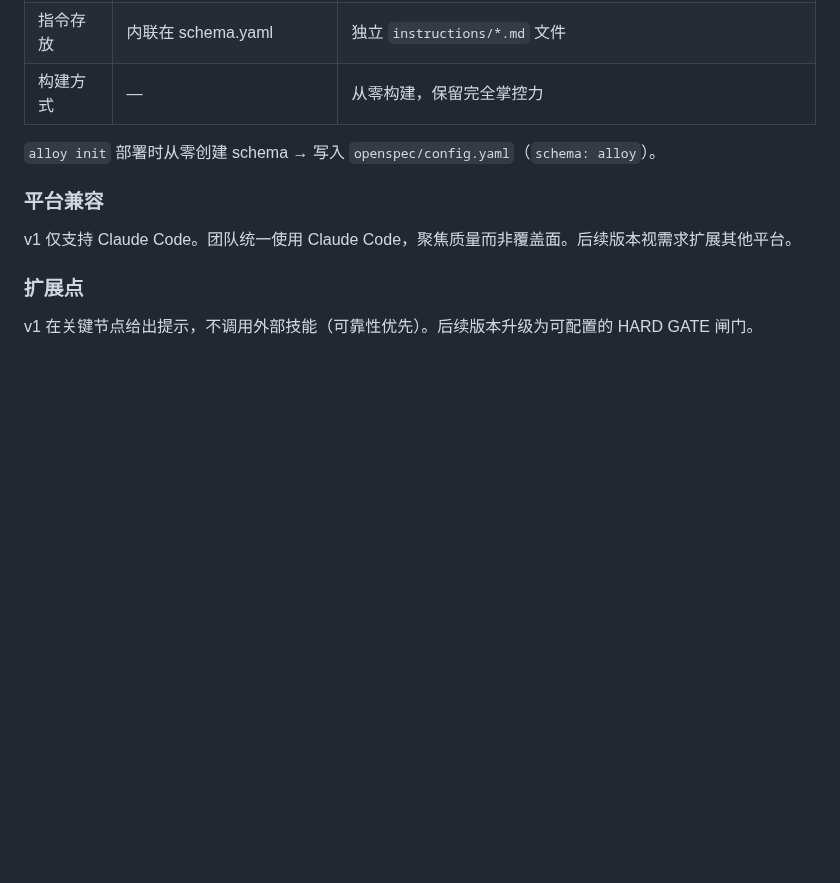
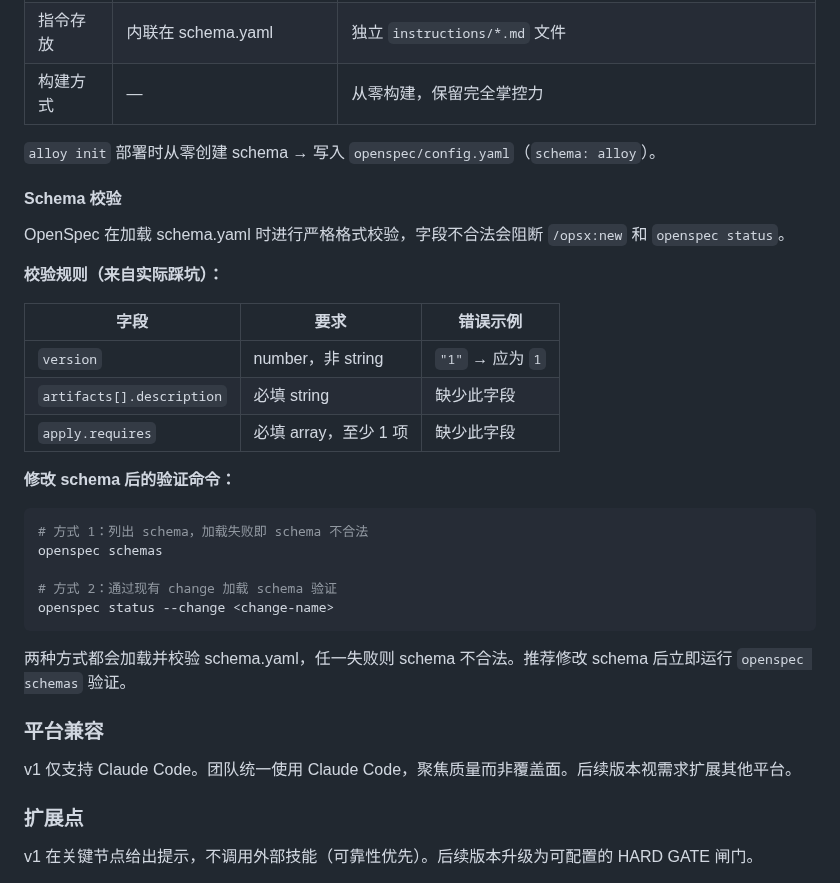
Before and after one commit to Rushing0711/alloy, a Markdown page: docs/alloy-design.md, the part around the change. Drawn GitHub-style; blank space fills up the shorter version.

Commit message:
docs: Schema 校验机制总结 + 开发约束写入 CLAUDE.md
- 新增 §5 Schema 校验小节，记录字段要求和验证命令
- CLAUDE.md 新增约束：修改 schema.yaml 后必须运行 openspec schemas

Co-Authored-By: Claude Opus 4.7 <noreply@anthropic.com>

````diff
--- a/docs/alloy-design.md
+++ b/docs/alloy-design.md
@@ -380,6 +380,30 @@ Alloy schema 从零构建，参考 `superpowers-bridge`（社区 schema）和 Co
 
 `alloy init` 部署时从零创建 schema → 写入 `openspec/config.yaml`（`schema: alloy`）。
 
+#### Schema 校验
+
+OpenSpec 在加载 schema.yaml 时进行严格格式校验，字段不合法会阻断 `/opsx:new` 和 `openspec status`。
+
+**校验规则（来自实际踩坑）：**
+
+| 字段 | 要求 | 错误示例 |
+|------|------|---------|
+| `version` | number，非 string | `"1"` → 应为 `1` |
+| `artifacts[].description` | 必填 string | 缺少此字段 |
+| `apply.requires` | 必填 array，至少 1 项 | 缺少此字段 |
+
+**修改 schema 后的验证命令：**
+
+```bash
+# 方式 1：列出 schema，加载失败即 schema 不合法
+openspec schemas
+
+# 方式 2：通过现有 change 加载 schema 验证
+openspec status --change <change-name>
+```
+
+两种方式都会加载并校验 schema.yaml，任一失败则 schema 不合法。推荐修改 schema 后立即运行 `openspec schemas` 验证。
+
 ### 平台兼容
 
 v1 仅支持 Claude Code。团队统一使用 Claude Code，聚焦质量而非覆盖面。后续版本视需求扩展其他平台。
````
Also changed, not shown: CLAUDE.md (+1 -0 lines).
